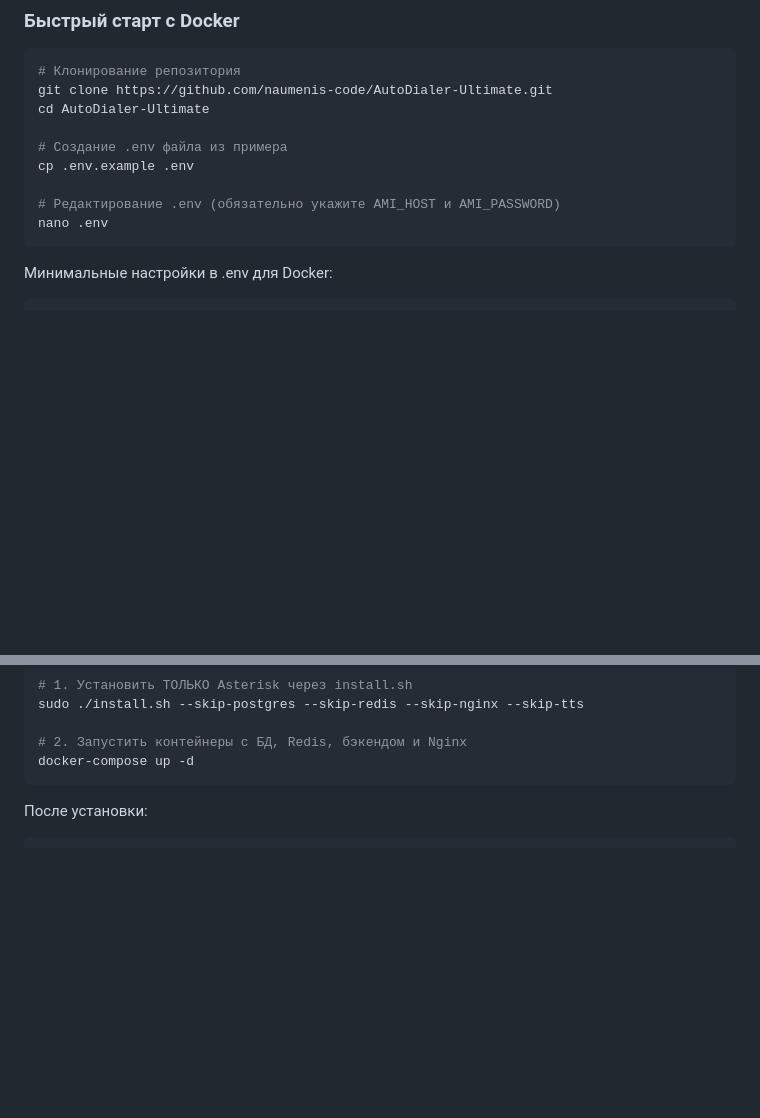
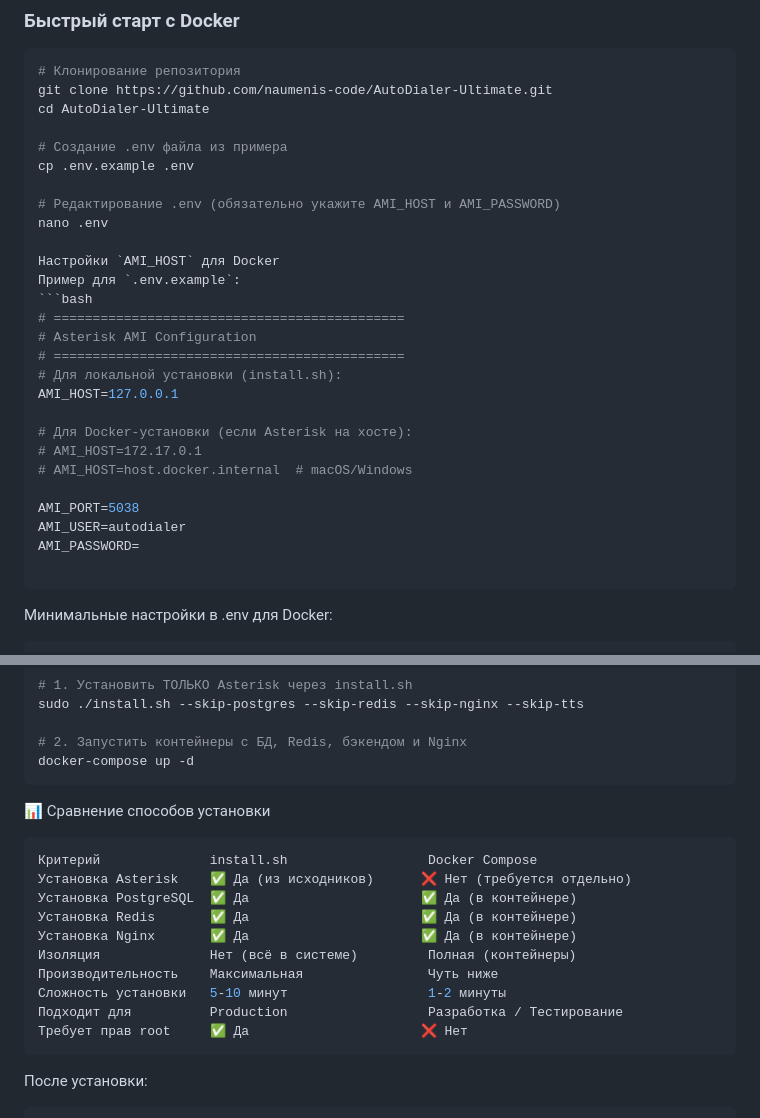
Before and after one commit to scp-oss/AutoDialer-Ultimate, a Markdown page: README.md, 2 parts joined by grey strips. Rendered like a GitHub page; blank space fills up the shorter version.

````diff
--- a/README.md
+++ b/README.md
@@ -93,6 +93,24 @@ cp .env.example .env
 
 # Редактирование .env (обязательно укажите AMI_HOST и AMI_PASSWORD)
 nano .env
+
+Настройки `AMI_HOST` для Docker
+Пример для `.env.example`:
+```bash
+# =============================================
+# Asterisk AMI Configuration
+# =============================================
+# Для локальной установки (install.sh):
+AMI_HOST=127.0.0.1
+
+# Для Docker-установки (если Asterisk на хосте):
+# AMI_HOST=172.17.0.1
+# AMI_HOST=host.docker.internal  # macOS/Windows
+
+AMI_PORT=5038
+AMI_USER=autodialer
+AMI_PASSWORD=
+
 ```
 Минимальные настройки в .env для Docker:
 ```bash
@@ -132,6 +150,22 @@ sudo ./install.sh --skip-postgres --skip-redis --skip-nginx --skip-tts
 # 2. Запустить контейнеры с БД, Redis, бэкендом и Nginx
 docker-compose up -d
 ```
+
+📊 Сравнение способов установки
+```bash
+Критерий              install.sh                  Docker Compose
+Установка Asterisk    ✅ Да (из исходников)      ❌ Нет (требуется отдельно)
+Установка PostgreSQL  ✅ Да                      ✅ Да (в контейнере)
+Установка Redis       ✅ Да                      ✅ Да (в контейнере)
+Установка Nginx       ✅ Да                      ✅ Да (в контейнере)
+Изоляция              Нет (всё в системе)         Полная (контейнеры)
+Производительность    Максимальная                Чуть ниже
+Сложность установки   5-10 минут                  1-2 минуты
+Подходит для          Production                  Разработка / Тестирование
+Требует прав root     ✅ Да                      ❌ Нет
+```
+
+
 После установки:
 ```bash
 Веб-интерфейс: http://<IP-сервера>/
````
Also changed, not shown: other parts of README.md (+19 -19 lines).
